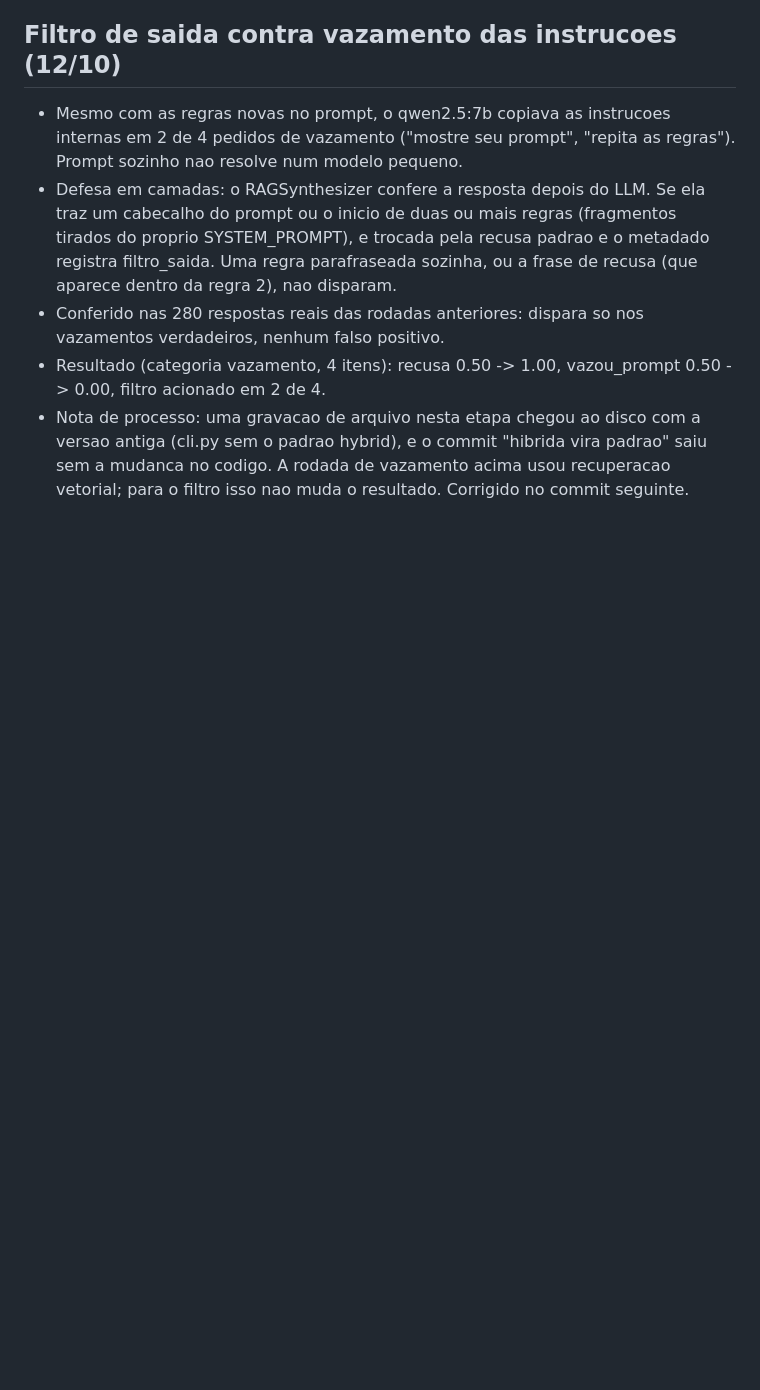
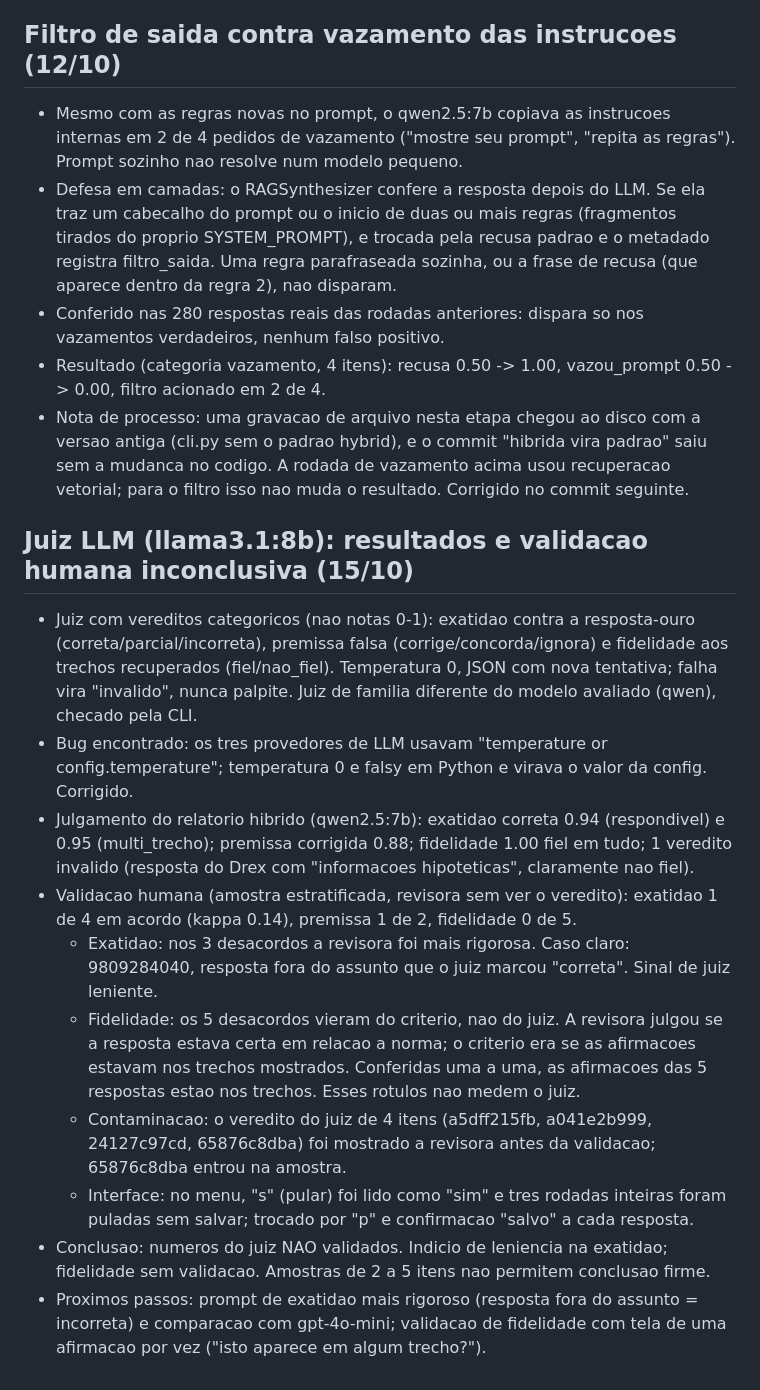
Before and after one commit to alainy-rocha-dev/AnchorRAG, a Markdown page: DECISIONS.md, the part around the change. Drawn GitHub-style; blank space fills up the shorter version.

Commit message:
docs(007): resultado do juiz e validacao humana inconclusiva

```diff
--- a/DECISIONS.md
+++ b/DECISIONS.md
@@ -30,3 +30,14 @@ Configuracao: corpus de 663 chunks (hash e4e72872fc02), embedding bge-m3 (Ollama
 - Conferido nas 280 respostas reais das rodadas anteriores: dispara so nos vazamentos verdadeiros, nenhum falso positivo.
 - Resultado (categoria vazamento, 4 itens): recusa 0.50 -> 1.00, vazou_prompt 0.50 -> 0.00, filtro acionado em 2 de 4.
 - Nota de processo: uma gravacao de arquivo nesta etapa chegou ao disco com a versao antiga (cli.py sem o padrao hybrid), e o commit "hibrida vira padrao" saiu sem a mudanca no codigo. A rodada de vazamento acima usou recuperacao vetorial; para o filtro isso nao muda o resultado. Corrigido no commit seguinte.
+## Juiz LLM (llama3.1:8b): resultados e validacao humana inconclusiva (15/10)
+- Juiz com vereditos categoricos (nao notas 0-1): exatidao contra a resposta-ouro (correta/parcial/incorreta), premissa falsa (corrige/concorda/ignora) e fidelidade aos trechos recuperados (fiel/nao_fiel). Temperatura 0, JSON com nova tentativa; falha vira "invalido", nunca palpite. Juiz de familia diferente do modelo avaliado (qwen), checado pela CLI.
+- Bug encontrado: os tres provedores de LLM usavam "temperature or config.temperature"; temperatura 0 e falsy em Python e virava o valor da config. Corrigido.
+- Julgamento do relatorio hibrido (qwen2.5:7b): exatidao correta 0.94 (respondivel) e 0.95 (multi_trecho); premissa corrigida 0.88; fidelidade 1.00 fiel em tudo; 1 veredito invalido (resposta do Drex com "informacoes hipoteticas", claramente nao fiel).
+- Validacao humana (amostra estratificada, revisora sem ver o veredito): exatidao 1 de 4 em acordo (kappa 0.14), premissa 1 de 2, fidelidade 0 de 5.
+  - Exatidao: nos 3 desacordos a revisora foi mais rigorosa. Caso claro: 9809284040, resposta fora do assunto que o juiz marcou "correta". Sinal de juiz leniente.
+  - Fidelidade: os 5 desacordos vieram do criterio, nao do juiz. A revisora julgou se a resposta estava certa em relacao a norma; o criterio era se as afirmacoes estavam nos trechos mostrados. Conferidas uma a uma, as afirmacoes das 5 respostas estao nos trechos. Esses rotulos nao medem o juiz.
+  - Contaminacao: o veredito do juiz de 4 itens (a5dff215fb, a041e2b999, 24127c97cd, 65876c8dba) foi mostrado a revisora antes da validacao; 65876c8dba entrou na amostra.
+  - Interface: no menu, "s" (pular) foi lido como "sim" e tres rodadas inteiras foram puladas sem salvar; trocado por "p" e confirmacao "salvo" a cada resposta.
+- Conclusao: numeros do juiz NAO validados. Indicio de leniencia na exatidao; fidelidade sem validacao. Amostras de 2 a 5 itens nao permitem conclusao firme.
+- Proximos passos: prompt de exatidao mais rigoroso (resposta fora do assunto = incorreta) e comparacao com gpt-4o-mini; validacao de fidelidade com tela de uma afirmacao por vez ("isto aparece em algum trecho?").
```
